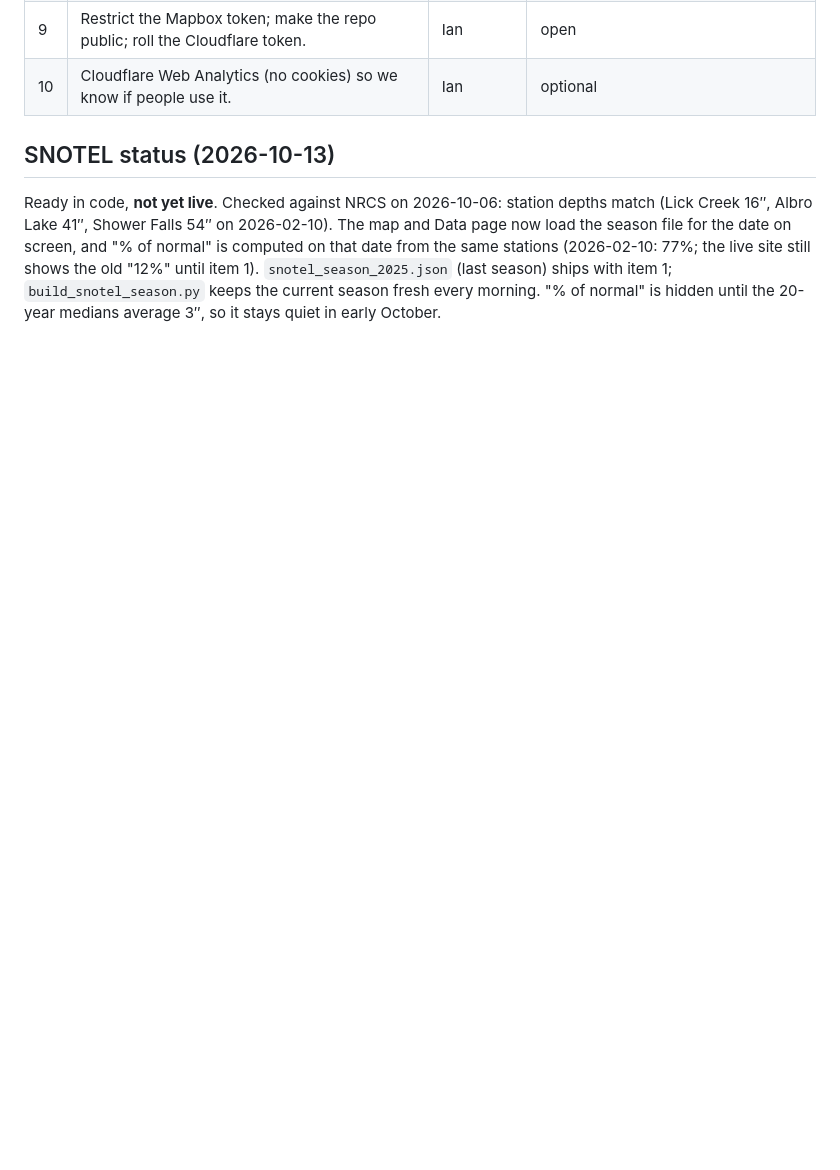
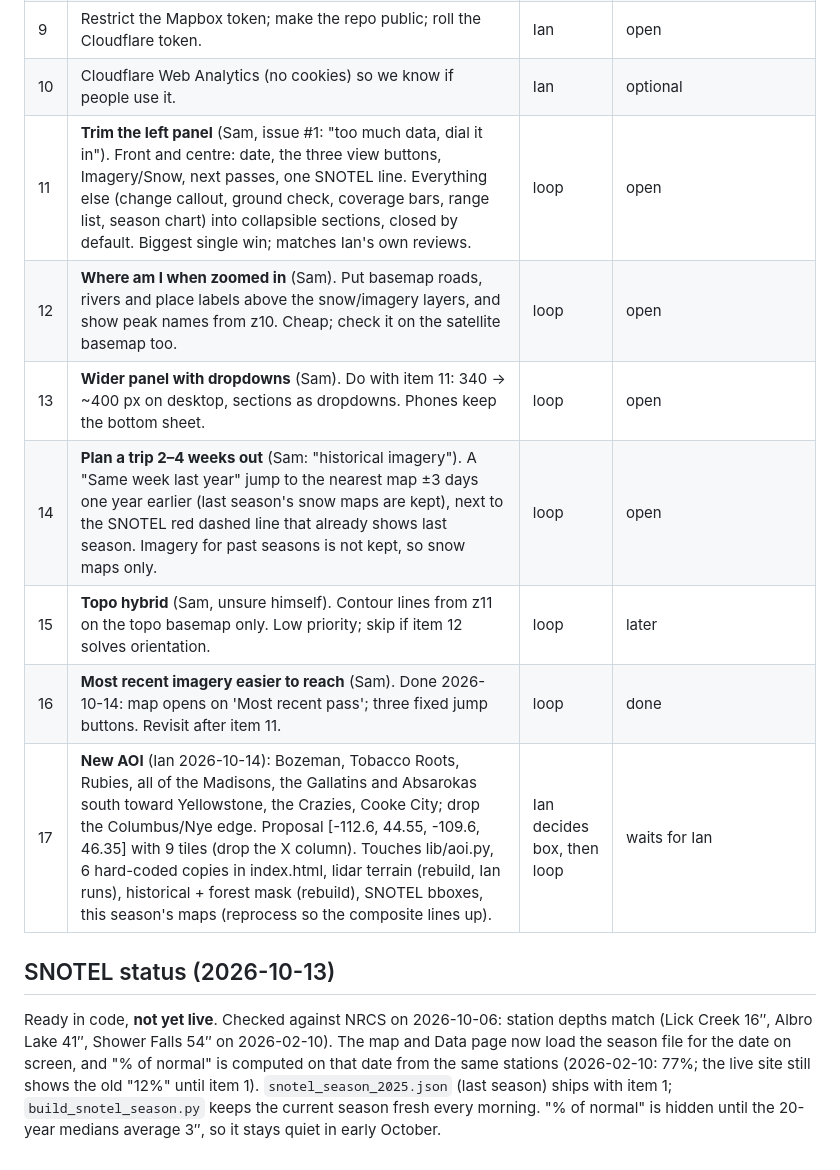
Before and after one commit to itogeo/line, a Markdown page: docs/release-loop.md, the part around the change. Rendered like a GitHub page; blank space fills up the shorter version.

Commit message:
Backlog: Sam's feedback (issue #1) and the new AOI

```diff
--- a/docs/release-loop.md
+++ b/docs/release-loop.md
@@ -89,6 +89,13 @@ no progress (log what blocks it and who has to act).
 | 8 | First snow of 2026–27: compare the first snowy map with SNOTEL and webcams; note results on the Methods page. | loop | waits for snow |
 | 9 | Restrict the Mapbox token; make the repo public; roll the Cloudflare token. | Ian | open |
 | 10 | Cloudflare Web Analytics (no cookies) so we know if people use it. | Ian | optional |
+| 11 | **Trim the left panel** (Sam, issue #1: "too much data, dial it in"). Front and centre: date, the three view buttons, Imagery/Snow, next passes, one SNOTEL line. Everything else (change callout, ground check, coverage bars, range list, season chart) into collapsible sections, closed by default. Biggest single win; matches Ian's own reviews. | loop | open |
+| 12 | **Where am I when zoomed in** (Sam). Put basemap roads, rivers and place labels above the snow/imagery layers, and show peak names from z10. Cheap; check it on the satellite basemap too. | loop | open |
+| 13 | **Wider panel with dropdowns** (Sam). Do with item 11: 340 → ~400 px on desktop, sections as dropdowns. Phones keep the bottom sheet. | loop | open |
+| 14 | **Plan a trip 2–4 weeks out** (Sam: "historical imagery"). A "Same week last year" jump to the nearest map ±3 days one year earlier (last season's snow maps are kept), next to the SNOTEL red dashed line that already shows last season. Imagery for past seasons is not kept, so snow maps only. | loop | open |
+| 15 | **Topo hybrid** (Sam, unsure himself). Contour lines from z11 on the topo basemap only. Low priority; skip if item 12 solves orientation. | loop | later |
+| 16 | **Most recent imagery easier to reach** (Sam). Done 2026-10-14: map opens on 'Most recent pass'; three fixed jump buttons. Revisit after item 11. | loop | done |
+| 17 | **New AOI** (Ian 2026-10-14): Bozeman, Tobacco Roots, Rubies, all of the Madisons, the Gallatins and Absarokas south toward Yellowstone, the Crazies, Cooke City; drop the Columbus/Nye edge. Proposal [-112.6, 44.55, -109.6, 46.35] with 9 tiles (drop the X column). Touches lib/aoi.py, 6 hard-coded copies in index.html, lidar terrain (rebuild, Ian runs), historical + forest mask (rebuild), SNOTEL bboxes, this season's maps (reprocess so the composite lines up). | Ian decides box, then loop | waits for Ian |
 
 ## SNOTEL status (2026-10-13)
 
```
Also changed, not shown: docs/release-log.md (+1 -0 lines).
